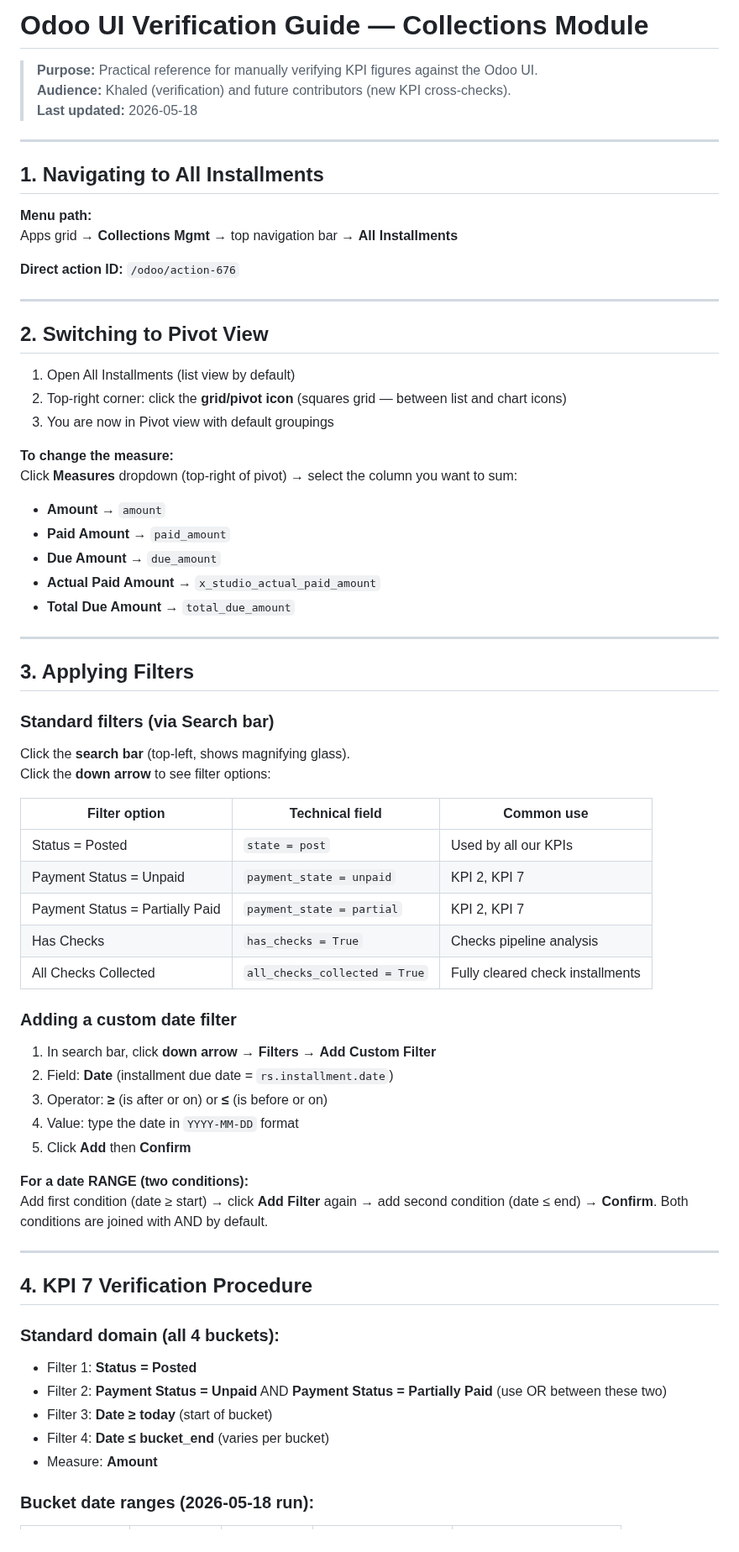
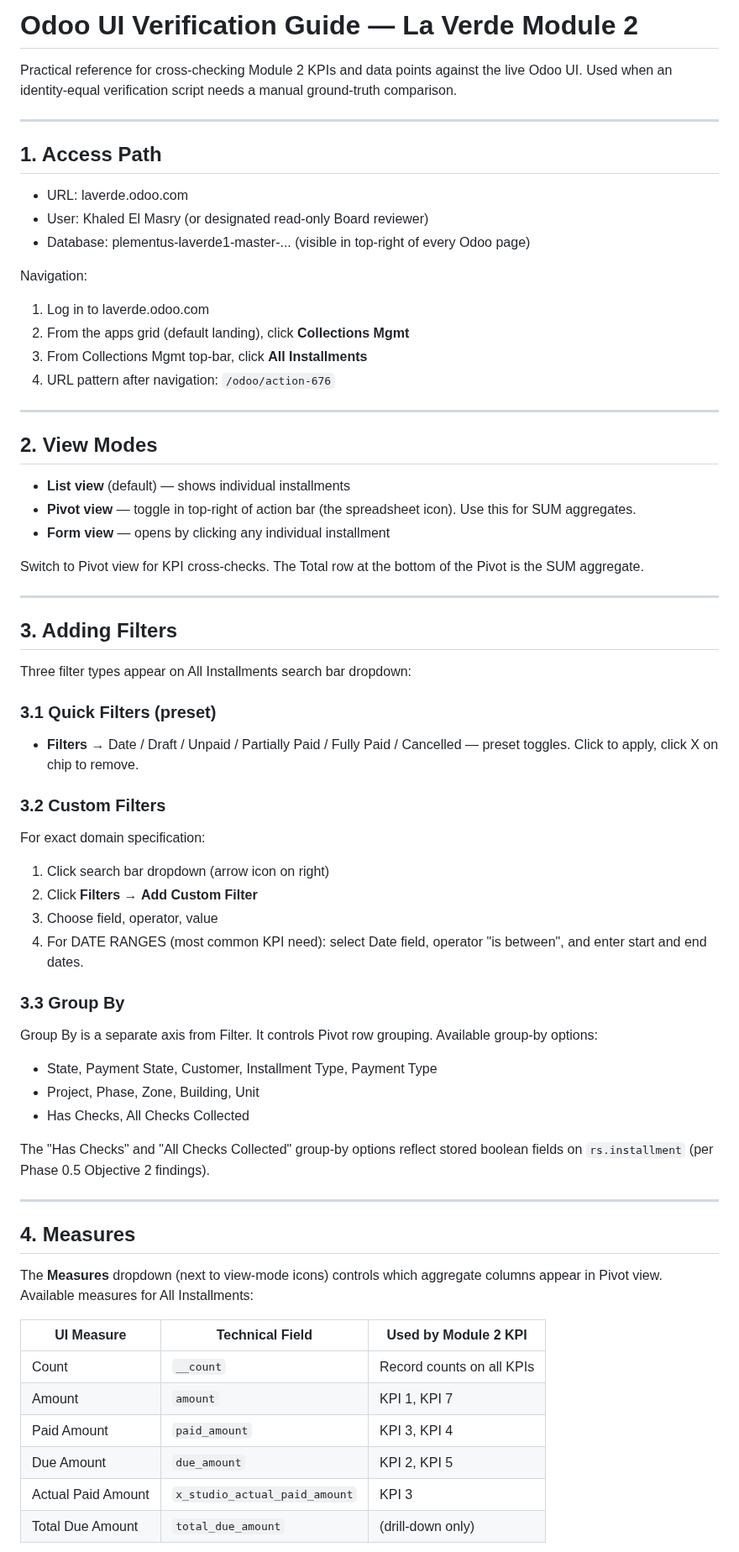
Before and after one commit to Wolfy-Wooolfy/LaVerde-ERP-AI-Engine, a Markdown page: docs/ODOO_UI_VERIFICATION_GUIDE.md, the part around one of its changes. Shown at 84% size. GitHub-like rendering.

```diff
--- a/docs/ODOO_UI_VERIFICATION_GUIDE.md
+++ b/docs/ODOO_UI_VERIFICATION_GUIDE.md
@@ -1,72 +1,70 @@
-# Odoo UI Verification Guide — Collections Module
+# Odoo UI Verification Guide — La Verde Module 2
 
-> **Purpose:** Practical reference for manually verifying KPI figures against the Odoo UI.
-> **Audience:** Khaled (verification) and future contributors (new KPI cross-checks).
-> **Last updated:** 2026-05-18
+Practical reference for cross-checking Module 2 KPIs and data points against the live Odoo UI. Used when an identity-equal verification script needs a manual ground-truth comparison.
 
 ---
 
-## 1. Navigating to All Installments
+## 1. Access Path
 
-**Menu path:**
-Apps grid → **Collections Mgmt** → top navigation bar → **All Installments**
+- URL: laverde.odoo.com
+- User: Khaled El Masry (or designated read-only Board reviewer)
+- Database: plementus-laverde1-master-... (visible in top-right of every Odoo page)
 
-**Direct action ID:** `/odoo/action-676`
+Navigation:
+1. Log in to laverde.odoo.com
+2. From the apps grid (default landing), click **Collections Mgmt**
+3. From Collections Mgmt top-bar, click **All Installments**
+4. URL pattern after navigation: `/odoo/action-676`
 
 ---
 
-## 2. Switching to Pivot View
+## 2. View Modes
 
-1. Open All Installments (list view by default)
-2. Top-right corner: click the **grid/pivot icon** (squares grid — between list and chart icons)
-3. You are now in Pivot view with default groupings
+- **List view** (default) — shows individual installments
+- **Pivot view** — toggle in top-right of action bar (the spreadsheet icon). Use this for SUM aggregates.
+- **Form view** — opens by clicking any individual installment
 
-**To change the measure:**
-Click **Measures** dropdown (top-right of pivot) → select the column you want to sum:
-- **Amount** → `amount`
-- **Paid Amount** → `paid_amount`
-- **Due Amount** → `due_amount`
-- **Actual Paid Amount** → `x_studio_actual_paid_amount`
-- **Total Due Amount** → `total_due_amount`
+Switch to Pivot view for KPI cross-checks. The Total row at the bottom of the Pivot is the SUM aggregate.
 
 ---
 
-## 3. Applying Filters
+## 3. Adding Filters
 
-### Standard filters (via Search bar)
+Three filter types appear on All Installments search bar dropdown:
 
-Click the **search bar** (top-left, shows magnifying glass).
-Click the **down arrow** to see filter options:
+### 3.1 Quick Filters (preset)
 
-| Filter option | Technical field | Common use |
-|--------------|-----------------|------------|
-| Status = Posted | `state = post` | Used by all our KPIs |
-| Payment Status = Unpaid | `payment_state = unpaid` | KPI 2, KPI 7 |
-| Payment Status = Partially Paid | `payment_state = partial` | KPI 2, KPI 7 |
-| Has Checks | `has_checks = True` | Checks pipeline analysis |
-| All Checks Collected | `all_checks_collected = True` | Fully cleared check installments |
+- **Filters** → Date / Draft / Unpaid / Partially Paid / Fully Paid / Cancelled — preset toggles. Click to apply, click X on chip to remove.
 
-### Adding a custom date filter
+### 3.2 Custom Filters
 
-1. In search bar, click **down arrow** → **Filters** → **Add Custom Filter**
-2. Field: **Date** (installment due date = `rs.installment.date`)
-3. Operator: **≥** (is after or on) or **≤** (is before or on)
-4. Value: type the date in `YYYY-MM-DD` format
-5. Click **Add** then **Confirm**
+For exact domain specification:
+1. Click search bar dropdown (arrow icon on right)
+2. Click **Filters** → **Add Custom Filter**
+3. Choose field, operator, value
+4. For DATE RANGES (most common KPI need): select Date field, operator "is between", and enter start and end dates.
 
-**For a date RANGE (two conditions):**
-Add first condition (date ≥ start) → click **Add Filter** again → add second condition (date ≤ end) → **Confirm**. Both conditions are joined with AND by default.
+### 3.3 Group By
+
+Group By is a separate axis from Filter. It controls Pivot row grouping. Available group-by options:
+- State, Payment State, Customer, Installment Type, Payment Type
+- Project, Phase, Zone, Building, Unit
+- Has Checks, All Checks Collected
+
+The "Has Checks" and "All Checks Collected" group-by options reflect stored boolean fields on `rs.installment` (per Phase 0.5 Objective 2 findings).
 
 ---
 
-## 4. KPI 7 Verification Procedure
+## 4. Measures
 
-### Standard domain (all 4 buckets):
-- Filter 1: **Status = Posted**
-- Filter 2: **Payment Status = Unpaid** AND **Payment Status = Partially Paid** (use OR between these two)
-- Filter 3: **Date ≥ today** (start of bucket)
-- Filter 4: **Date ≤ bucket_end** (varies per bucket)
-- Measure: **Amount**
+The **Measures** dropdown (next to view-mode icons) controls which aggregate columns appear in Pivot view. Available measures for All Installments:
 
-### Bucket date ranges (2026-05-18 run):
+| UI Measure | Technical Field | Used by Module 2 KPI |
+|---|---|---|
+| Count | `__count` | Record counts on all KPIs |
+| Amount | `amount` | KPI 1, KPI 7 |
+| Paid Amount | `paid_amount` | KPI 3, KPI 4 |
+| Due Amount | `due_amount` | KPI 2, KPI 5 |
+| Actual Paid Amount | `x_studio_actual_paid_amount` | KPI 3 |
+| Total Due Amount | `total_due_amount` | (drill-down only) |
 
```
Also changed, not shown: other parts of docs/ODOO_UI_VERIFICATION_GUIDE.md (+87 -84 lines).
